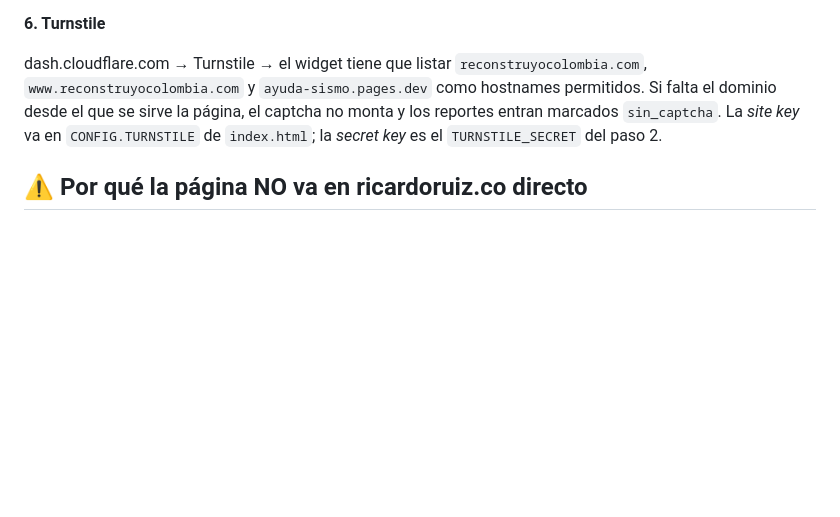
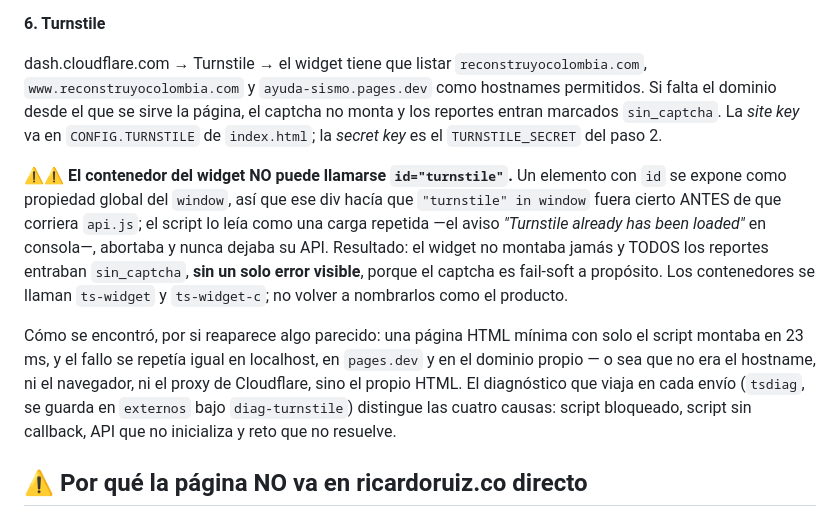
Before and after one commit to reruizc/ayuda-sismo, a Markdown page: LEEME.md, the part around the change. Rendered like a GitHub page; blank space fills up the shorter version.

Commit message:
Documentar el choque de nombres del captcha
Es la clase de bug que se repite: falla en silencio, no deja error y la causa
está lejos del síntoma. Queda escrito el porqué, cómo se aisló y qué mira el
diagnóstico que viaja en cada envío.

Co-Authored-By: Ricardo y Claudio <noreply@anthropic.com>

```diff
--- a/LEEME.md
+++ b/LEEME.md
@@ -654,6 +654,23 @@ que se sirve la página, el captcha no monta y los reportes entran marcados
 `sin_captcha`. La *site key* va en `CONFIG.TURNSTILE` de `index.html`; la
 *secret key* es el `TURNSTILE_SECRET` del paso 2.
 
+⚠️⚠️ **El contenedor del widget NO puede llamarse `id="turnstile"`.** Un
+elemento con `id` se expone como propiedad global del `window`, así que ese div
+hacía que `"turnstile" in window` fuera cierto ANTES de que corriera `api.js`;
+el script lo leía como una carga repetida —el aviso *"Turnstile already has
+been loaded"* en consola—, abortaba y nunca dejaba su API. Resultado: el widget
+no montaba jamás y TODOS los reportes entraban `sin_captcha`, **sin un solo
+error visible**, porque el captcha es fail-soft a propósito. Los contenedores se
+llaman `ts-widget` y `ts-widget-c`; no volver a nombrarlos como el producto.
+
+Cómo se encontró, por si reaparece algo parecido: una página HTML mínima con
+solo el script montaba en 23 ms, y el fallo se repetía igual en localhost, en
+`pages.dev` y en el dominio propio — o sea que no era el hostname, ni el
+navegador, ni el proxy de Cloudflare, sino el propio HTML. El diagnóstico que
+viaja en cada envío (`tsdiag`, se guarda en `externos` bajo `diag-turnstile`)
+distingue las cuatro causas: script bloqueado, script sin callback, API que no
+inicializa y reto que no resuelve.
+
 ## ⚠️ Por qué la página NO va en ricardoruiz.co directo
 
 `ricardoruiz.co` está servido por **GitHub Pages**, que tiene un límite blando
```
